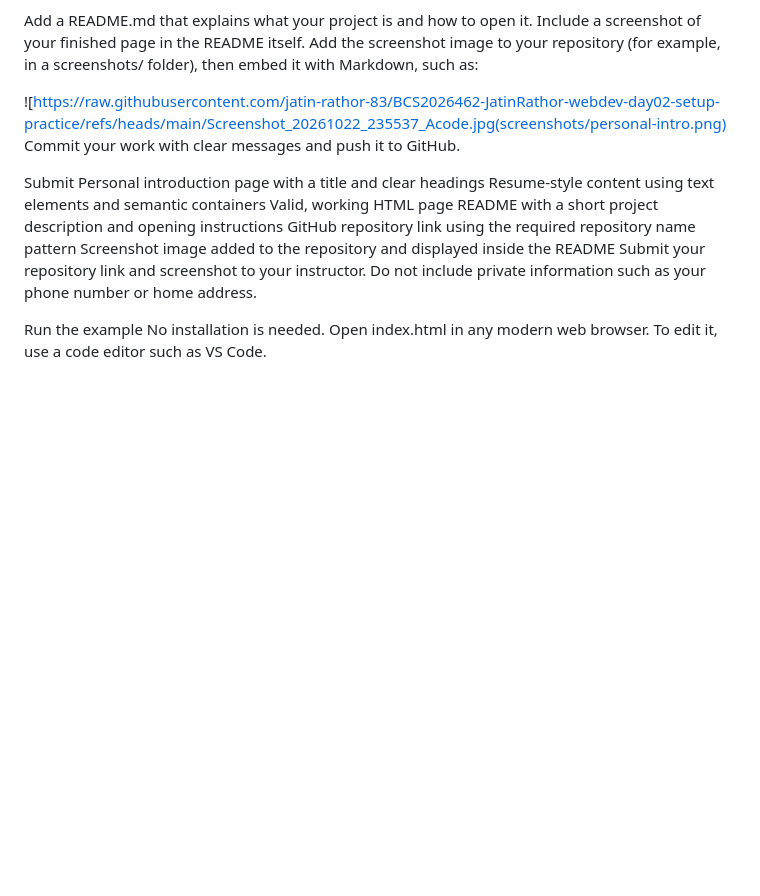
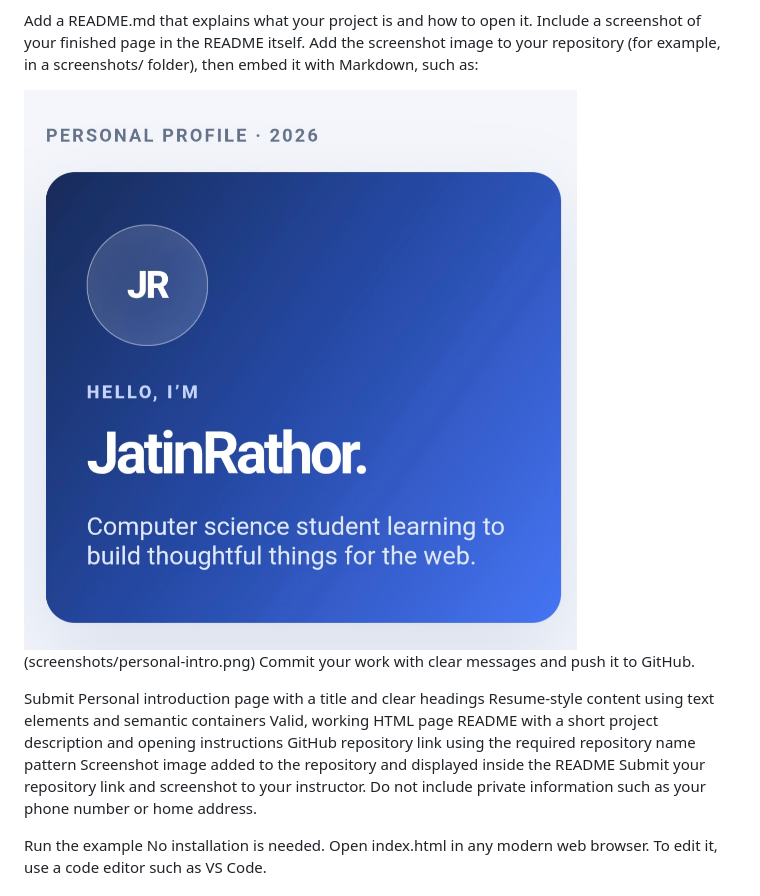
Before and after one commit to jatin-rathor-83/BCS2026462-JatinRathor-webdev-day02-setup-practice, a Markdown page: README.md, the part around the change. Drawn GitHub-style; blank space fills up the shorter version.

```diff
--- a/README.md
+++ b/README.md
@@ -50,7 +50,7 @@ Open the page in a browser, check that it is readable, and correct any HTML mist
 
 Add a README.md that explains what your project is and how to open it. Include a screenshot of your finished page in the README itself. Add the screenshot image to your repository (for example, in a screenshots/ folder), then embed it with Markdown, such as:
 
-![https://raw.githubusercontent.com/jatin-rathor-83/BCS2026462-JatinRathor-webdev-day02-setup-practice/refs/heads/main/Screenshot_20261022_235537_Acode.jpg(screenshots/personal-intro.png)
+![Personal intro](https://raw.githubusercontent.com/jatin-rathor-83/BCS2026462-JatinRathor-webdev-day02-setup-practice/refs/heads/main/Screenshot_20261022_235537_Acode.jpg)(screenshots/personal-intro.png)
 Commit your work with clear messages and push it to GitHub.
 
 Submit
```
